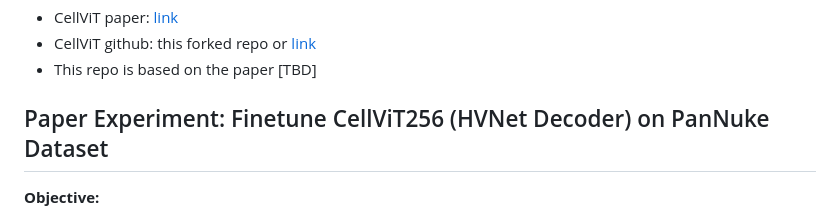
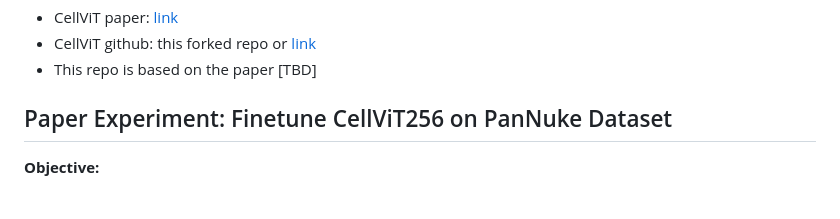
Before and after one commit to junlinguo/CellViT-Kidney, a Markdown page: README.md, the part around the change. Rendered like a GitHub page.

```diff
--- a/README.md
+++ b/README.md
@@ -29,7 +29,7 @@ The cellvit pretrained checkpoint from CellViT paper can be found:
 - CellViT github: this forked repo or [link](https://github.com/TIO-IKIM/CellViT)
 - This repo is based on the paper [TBD]
 
-## Paper Experiment: Finetune CellViT256 (HVNet Decoder) on PanNuke Dataset
+## Paper Experiment: Finetune CellViT256 on PanNuke Dataset
 
 **Objective:**
 - Nuclei instance segmentation
```
